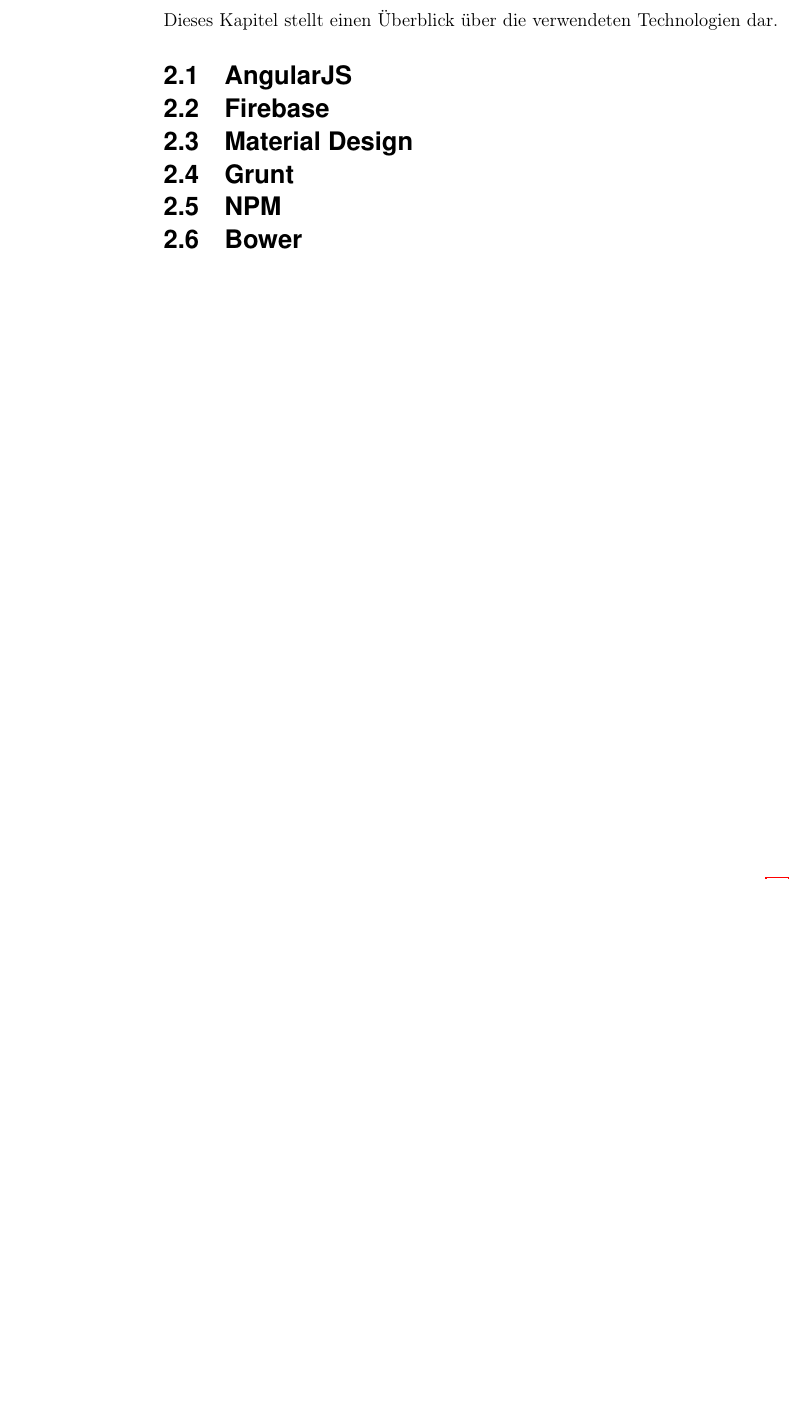
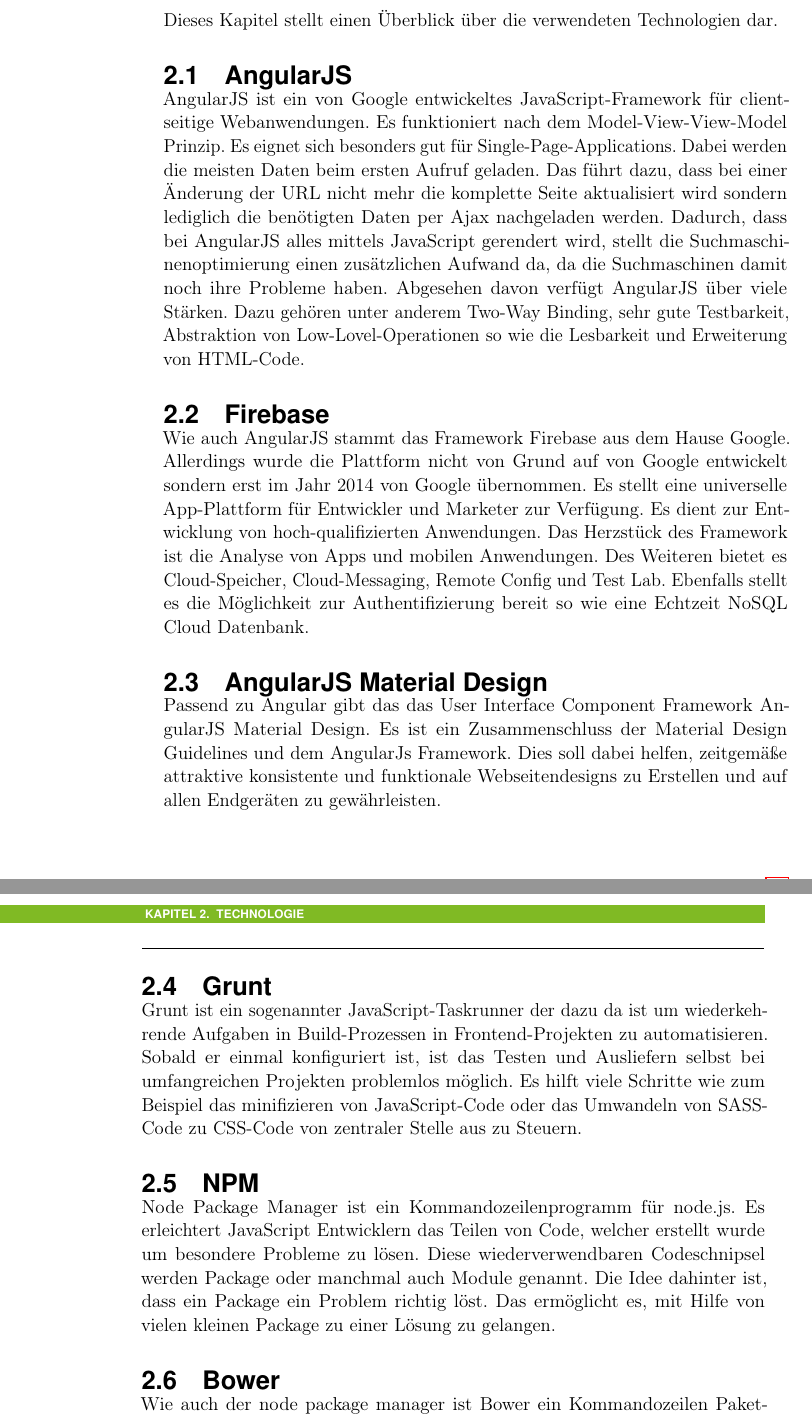
Before and after one commit to handball10/eva-ss2016, a LaTeX book (documentation/main.tex, which reads documentation/content/02-technology.tex): part of page 7 of 18 before the commit and two parts of pages 7 and 8 of 18 after it, the two joined at a grey line, cut so that both start at the same text, the shorter picture padded with empty space. Compiled offline with pdfLaTeX.

Commit message:
add Technologies

```diff
--- a/documentation/content/02-technology.tex
+++ b/documentation/content/02-technology.tex
@@ -2,8 +2,18 @@
 Dieses Kapitel stellt einen Überblick über die verwendeten Technologien dar.
 \label{chap_2}
 \section{AngularJS}
+AngularJS ist ein von Google entwickeltes JavaScript-Framework für client-seitige Webanwendungen. Es funktioniert nach dem Model-View-View-Model Prinzip. Es eignet sich besonders gut für Single-Page-Applications. Dabei werden die meisten Daten beim ersten Aufruf geladen. Das führt dazu, dass bei einer Änderung der URL nicht mehr die komplette Seite aktualisiert wird sondern lediglich die benötigten Daten per Ajax nachgeladen werden. Dadurch, dass bei AngularJS alles mittels JavaScript gerendert wird, stellt die Suchmaschinenoptimierung einen zusätzlichen Aufwand da, da die Suchmaschinen damit noch ihre Probleme haben. Abgesehen davon verfügt AngularJS über viele Stärken. Dazu gehören unter anderem Two-Way Binding, sehr gute Testbarkeit, Abstraktion von Low-Lovel-Operationen so wie die Lesbarkeit und Erweiterung von HTML-Code.
+
 \section{Firebase}
-\section{Material Design}
+Wie auch AngularJS stammt das Framework Firebase aus dem Hause Google. Allerdings wurde die Plattform nicht von Grund auf von Google entwickelt sondern erst im Jahr 2014 von Google übernommen. Es stellt eine universelle App-Plattform für Entwickler und Marketer zur Verfügung. Es dient zur Entwicklung von hoch-qualifizierten Anwendungen. Das Herzstück des Framework ist die Analyse von Apps und mobilen Anwendungen. Des Weiteren bietet es Cloud-Speicher, Cloud-Messaging, Remote Config und Test Lab. Ebenfalls stellt es die Möglichkeit zur Authentifizierung bereit so wie eine Echtzeit NoSQL Cloud Datenbank.
+
+\section{AngularJS Material Design}
+Passend zu Angular gibt das das User Interface Component Framework AngularJS Material Design. Es ist ein Zusammenschluss der Material Design Guidelines und dem AngularJs Framework. Dies soll dabei helfen, zeitgemäße attraktive konsistente und funktionale  Webseitendesigns zu Erstellen und auf allen Endgeräten zu gewährleisten.
+
 \section{Grunt}
+Grunt ist ein sogenannter JavaScript-Taskrunner der dazu da ist um wiederkehrende Aufgaben in Build-Prozessen in Frontend-Projekten zu automatisieren. Sobald er einmal konfiguriert ist, ist das Testen und Ausliefern selbst bei umfangreichen Projekten problemlos möglich. Es hilft viele Schritte wie zum Beispiel das minifizieren von JavaScript-Code oder das Umwandeln von SASS-Code zu CSS-Code von zentraler Stelle aus zu Steuern.
 \section{NPM}
+Node Package Manager ist ein Kommandozeilenprogramm für node.js. Es erleichtert JavaScript Entwicklern das Teilen von Code, welcher erstellt wurde um besondere Probleme zu lösen. Diese wiederverwendbaren Codeschnipsel werden Package oder manchmal auch Module genannt. Die Idee dahinter ist, dass ein Package ein Problem richtig löst. Das ermöglicht es, mit Hilfe von vielen kleinen Package zu einer Lösung zu gelangen.
+
 \section{Bower}
+Wie auch der node package manager ist Bower ein Kommandozeilen Paketverwaltungstool für die clientseitige Webentwicklung. Er ist sogar in Node.js geschrieben und wird über NPM installiert. Es dient zur Installation und Aktualisierung von Programmbibliotheken und Frameworks. Als Ergänzung zu NPM und in Zusammenarbeit mit Grunt kann der Workflow erheblich beschleunigt und verbessert werden.
```
Also changed, not shown: documentation/content/00-abstract.tex (+1 -1 lines), documentation/.texpadtmp/main.gls, documentation/main.pdf, documentation/content/02-technology.tex (6 more changed lines), 8 other files.
